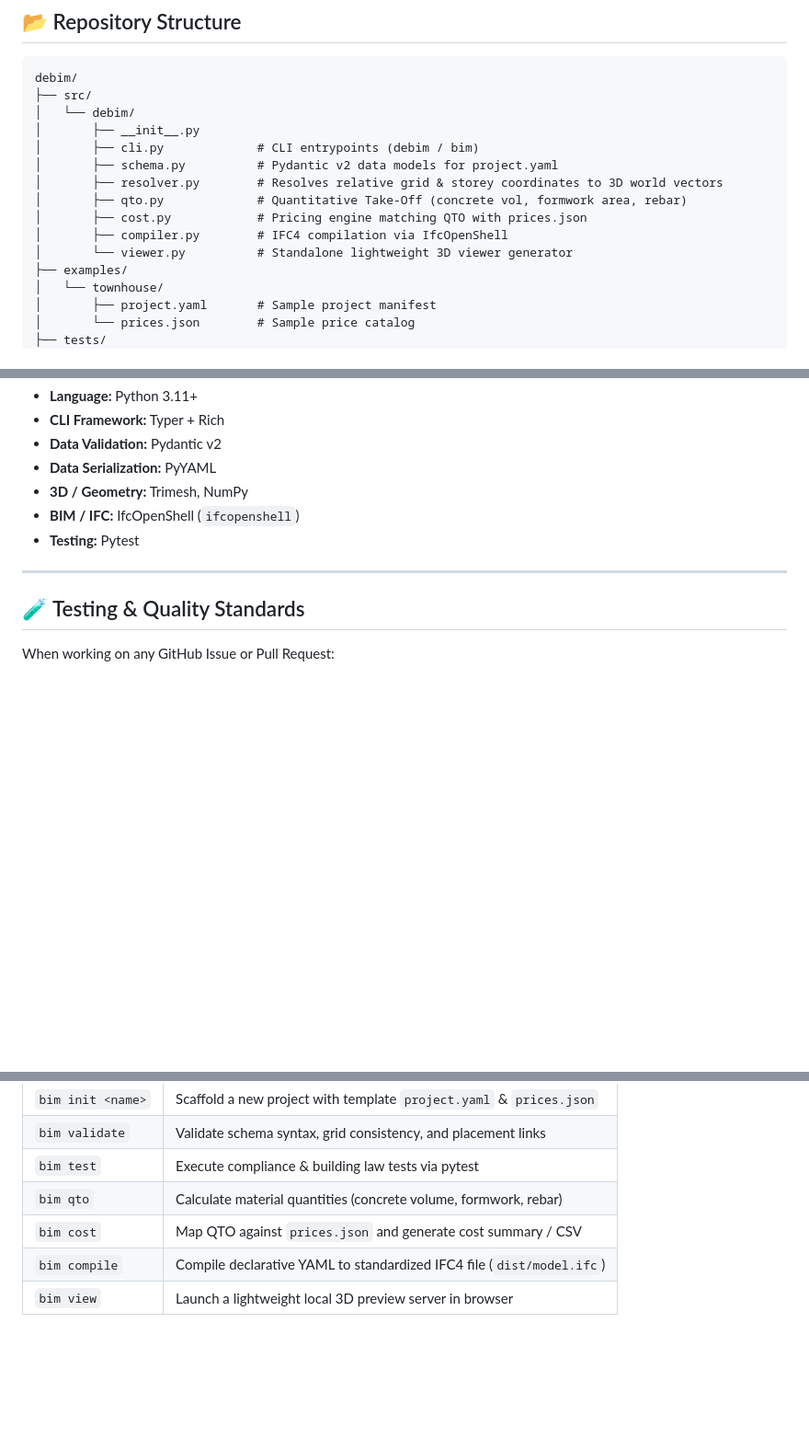
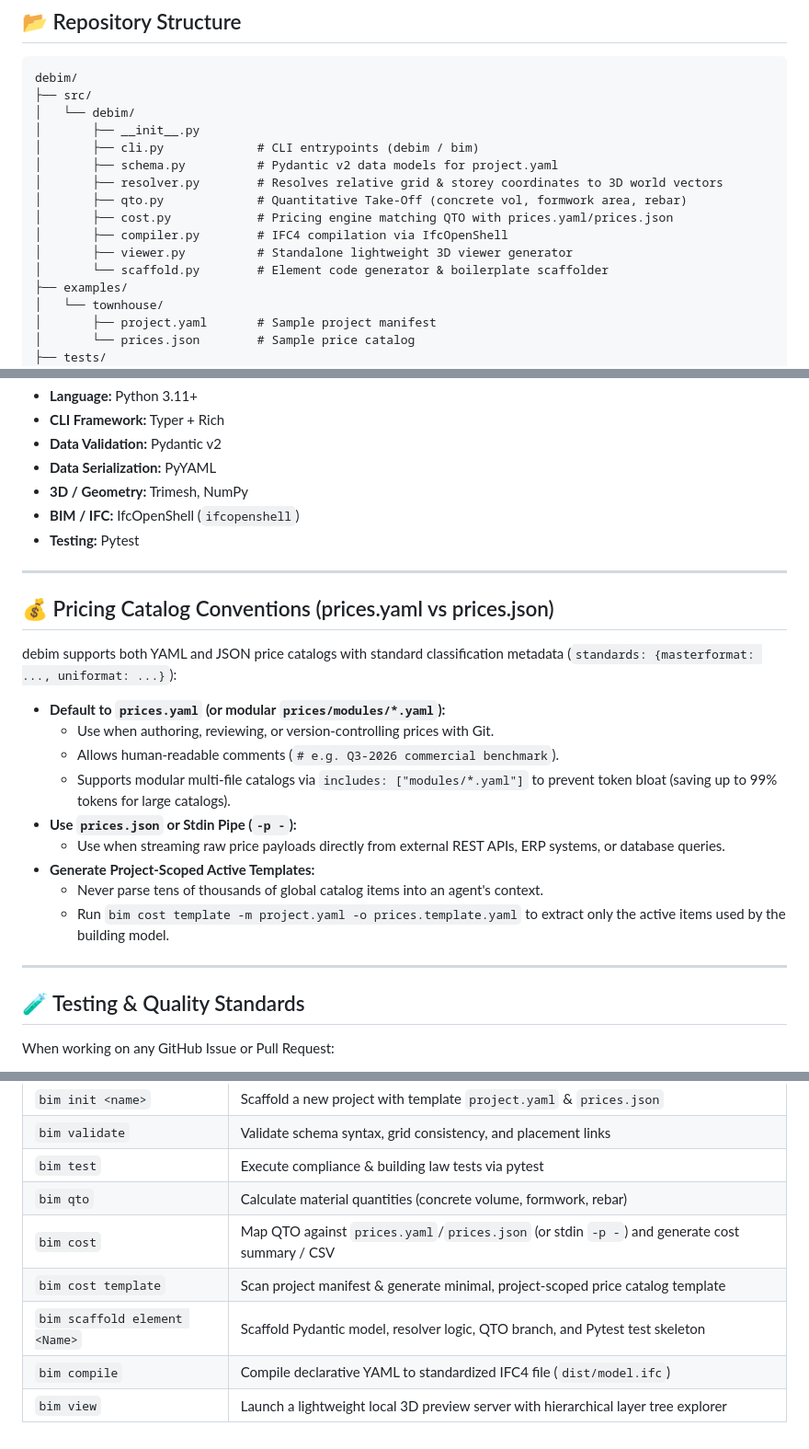
Before and after one commit to PRIDA-TAKON/debim, a Markdown page: AGENTS.md, 3 parts joined by grey strips. Shown at 92% size. Drawn GitHub-style; blank space fills up the shorter version.

```diff
--- a/AGENTS.md
+++ b/AGENTS.md
@@ -24,9 +24,10 @@ debim/
 │       ├── schema.py          # Pydantic v2 data models for project.yaml
 │       ├── resolver.py        # Resolves relative grid & storey coordinates to 3D world vectors
 │       ├── qto.py             # Quantitative Take-Off (concrete vol, formwork area, rebar)
-│       ├── cost.py            # Pricing engine matching QTO with prices.json
+│       ├── cost.py            # Pricing engine matching QTO with prices.yaml/prices.json
 │       ├── compiler.py        # IFC4 compilation via IfcOpenShell
-│       └── viewer.py          # Standalone lightweight 3D viewer generator
+│       ├── viewer.py          # Standalone lightweight 3D viewer generator
+│       └── scaffold.py        # Element code generator & boilerplate scaffolder
 ├── examples/
 │   └── townhouse/
 │       ├── project.yaml       # Sample project manifest
@@ -55,6 +56,22 @@ debim/
 
 ---
 
+## 💰 Pricing Catalog Conventions (prices.yaml vs prices.json)
+
+debim supports both YAML and JSON price catalogs with standard classification metadata (`standards: {masterformat: ..., uniformat: ...}`):
+
+- **Default to `prices.yaml` (or modular `prices/modules/*.yaml`):**
+  - Use when authoring, reviewing, or version-controlling prices with Git.
+  - Allows human-readable comments (`# e.g. Q3-2026 commercial benchmark`).
+  - Supports modular multi-file catalogs via `includes: ["modules/*.yaml"]` to prevent token bloat (saving up to 99% tokens for large catalogs).
+- **Use `prices.json` or Stdin Pipe (`-p -`):**
+  - Use when streaming raw price payloads directly from external REST APIs, ERP systems, or database queries.
+- **Generate Project-Scoped Active Templates:**
+  - Never parse tens of thousands of global catalog items into an agent's context.
+  - Run `bim cost template -m project.yaml -o prices.template.yaml` to extract only the active items used by the building model.
+
+---
+
 ## 🧪 Testing & Quality Standards
 
 When working on any GitHub Issue or Pull Request:
@@ -78,6 +95,8 @@ The CLI tool exposes the binary aliases `debim` and `bim`:
 | `bim validate` | Validate schema syntax, grid consistency, and placement links |
 | `bim test` | Execute compliance & building law tests via pytest |
 | `bim qto` | Calculate material quantities (concrete volume, formwork, rebar) |
-| `bim cost` | Map QTO against `prices.json` and generate cost summary / CSV |
+| `bim cost` | Map QTO against `prices.yaml`/`prices.json` (or stdin `-p -`) and generate cost summary / CSV |
+| `bim cost template` | Scan project manifest & generate minimal, project-scoped price catalog template |
+| `bim scaffold element <Name>` | Scaffold Pydantic model, resolver logic, QTO branch, and Pytest test skeleton |
 | `bim compile` | Compile declarative YAML to standardized IFC4 file (`dist/model.ifc`) |
-| `bim view` | Launch a lightweight local 3D preview server in browser |
+| `bim view` | Launch a lightweight local 3D preview server with hierarchical layer tree explorer |
```
Also changed, not shown: README.md (+8 -2 lines).
